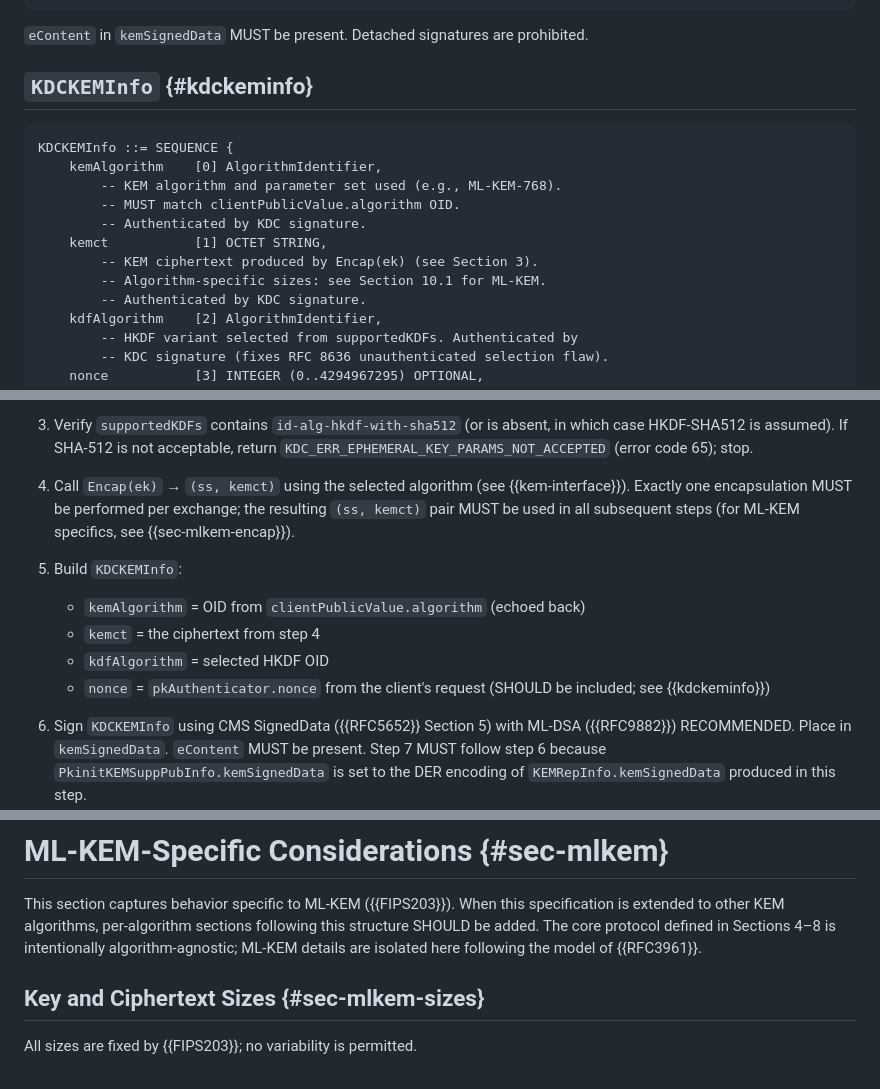
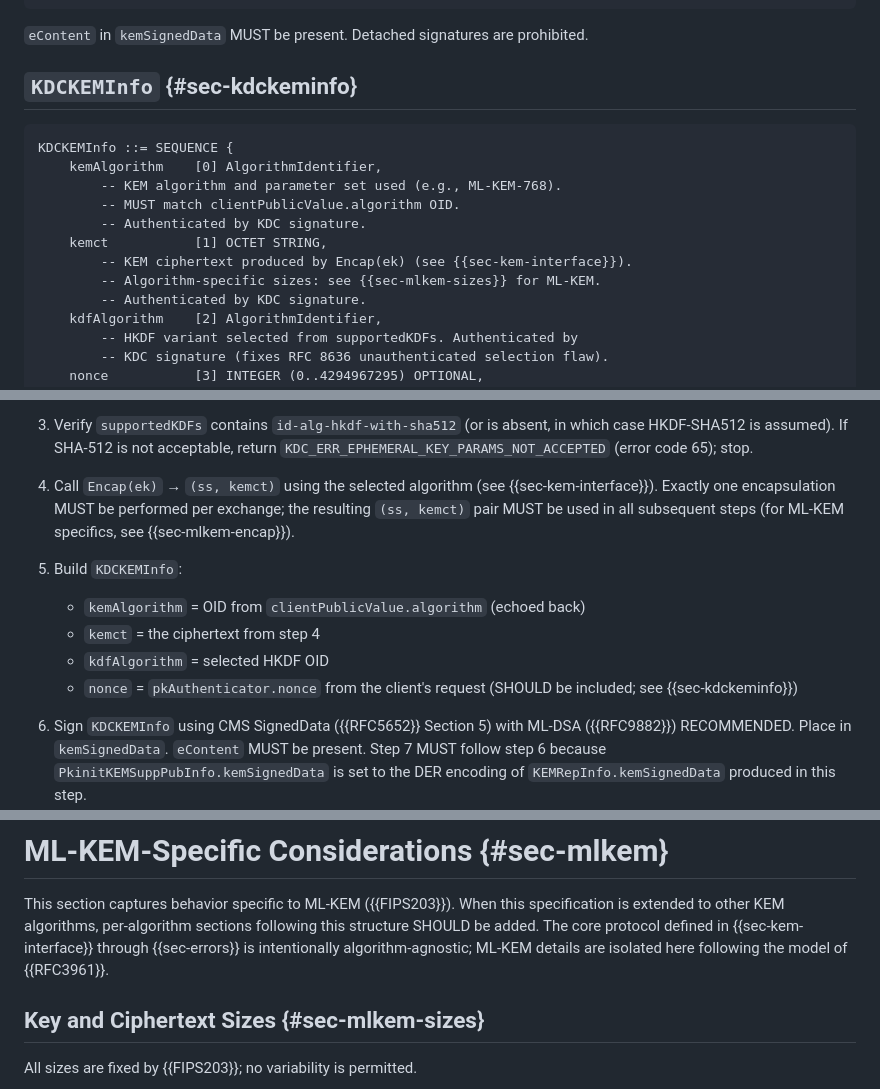
Before and after one commit to abbra/kitten-pkinit-pqc, a Markdown page: draft-bokovoy-kitten-pkinit-pqc.md, 3 parts joined by grey strips. GitHub-like rendering.

```diff
--- a/draft-bokovoy-kitten-pkinit-pqc.md
+++ b/draft-bokovoy-kitten-pkinit-pqc.md
@@ -249,7 +249,7 @@ KEMRepInfo ::= SEQUENCE {
 `eContent` in `kemSignedData` MUST be present.  Detached signatures are
 prohibited.
 
-## `KDCKEMInfo` {#kdckeminfo}
+## `KDCKEMInfo` {#sec-kdckeminfo}
 
 ~~~ asn1
 KDCKEMInfo ::= SEQUENCE {
@@ -258,8 +258,8 @@ KDCKEMInfo ::= SEQUENCE {
         -- MUST match clientPublicValue.algorithm OID.
         -- Authenticated by KDC signature.
     kemct           [1] OCTET STRING,
-        -- KEM ciphertext produced by Encap(ek) (see Section 3).
-        -- Algorithm-specific sizes: see Section 10.1 for ML-KEM.
+        -- KEM ciphertext produced by Encap(ek) (see {{sec-kem-interface}}).
+        -- Algorithm-specific sizes: see {{sec-mlkem-sizes}} for ML-KEM.
         -- Authenticated by KDC signature.
     kdfAlgorithm    [2] AlgorithmIdentifier,
         -- HKDF variant selected from supportedKDFs. Authenticated by
@@ -470,7 +470,7 @@ certificate is required.
    code 65); stop.
 
 4. Call `Encap(ek)` → `(ss, kemct)` using the selected algorithm (see
-   {{kem-interface}}).  Exactly one encapsulation MUST be performed per
+   {{sec-kem-interface}}).  Exactly one encapsulation MUST be performed per
    exchange; the resulting `(ss, kemct)` pair MUST be used in all
    subsequent steps (for ML-KEM specifics, see {{sec-mlkem-encap}}).
 
@@ -480,7 +480,7 @@ certificate is required.
    *  `kemct` = the ciphertext from step 4
    *  `kdfAlgorithm` = selected HKDF OID
    *  `nonce` = `pkAuthenticator.nonce` from the client's request
-      (SHOULD be included; see {{kdckeminfo}})
+      (SHOULD be included; see {{sec-kdckeminfo}})
 
 6. Sign `KDCKEMInfo` using CMS SignedData ({{RFC5652}} Section 5) with
    ML-DSA ({{RFC9882}}) RECOMMENDED.  Place in `kemSignedData`.
@@ -753,8 +753,9 @@ overhead is added.
 This section captures behavior specific to ML-KEM ({{FIPS203}}).  When
 this specification is extended to other KEM algorithms, per-algorithm
 sections following this structure SHOULD be added.  The core protocol
-defined in Sections 4–8 is intentionally algorithm-agnostic; ML-KEM
-details are isolated here following the model of {{RFC3961}}.
+defined in {{sec-kem-interface}} through {{sec-errors}} is intentionally
+algorithm-agnostic; ML-KEM details are isolated here following the model
+of {{RFC3961}}.
 
 ## Key and Ciphertext Sizes {#sec-mlkem-sizes}
 
```
Also changed, not shown: other parts of draft-bokovoy-kitten-pkinit-pqc.md (+16 -16 lines).
